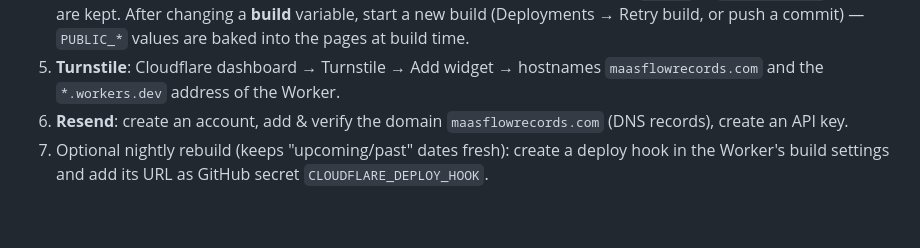
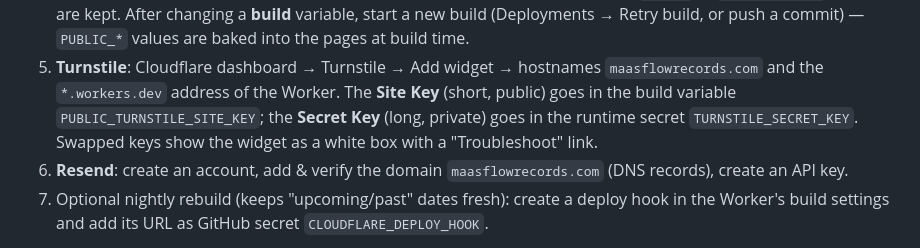
Before and after one commit to Devindeschepper/Maasflowrecords, a Markdown page: README.md, the part around the change. GitHub-like rendering; blank space fills up the shorter version.

Commit message:
README: which Turnstile key goes where
Also triggers a fresh build with the corrected PUBLIC_TURNSTILE_SITE_KEY.

Co-Authored-By: Claude Opus 5.5 <noreply@anthropic.com>
Claude-Session: https://claude.ai/code/session_01N5XCmLRULfpmUNqsFVnXdT

```diff
--- a/README.md
+++ b/README.md
@@ -83,6 +83,9 @@ Only `/api/*` requests run Worker code (`worker/index.ts` → handlers in `funct
    (Deployments → Retry build, or push a commit) — `PUBLIC_*` values are baked into the pages at build time.
 5. **Turnstile**: Cloudflare dashboard → Turnstile → Add widget → hostnames `maasflowrecords.com` and the
    `*.workers.dev` address of the Worker.
+   The **Site Key** (short, public) goes in the build variable `PUBLIC_TURNSTILE_SITE_KEY`; the **Secret Key**
+   (long, private) goes in the runtime secret `TURNSTILE_SECRET_KEY`. Swapped keys show the widget as a white
+   box with a "Troubleshoot" link.
 6. **Resend**: create an account, add & verify the domain `maasflowrecords.com` (DNS records), create an API key.
 7. Optional nightly rebuild (keeps "upcoming/past" dates fresh): create a deploy hook in the Worker's build
    settings and add its URL as GitHub secret `CLOUDFLARE_DEPLOY_HOOK`.
```
